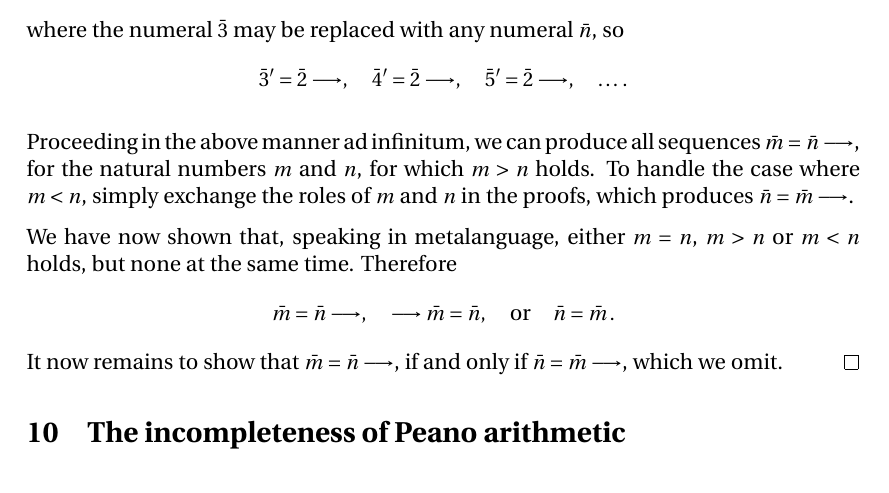
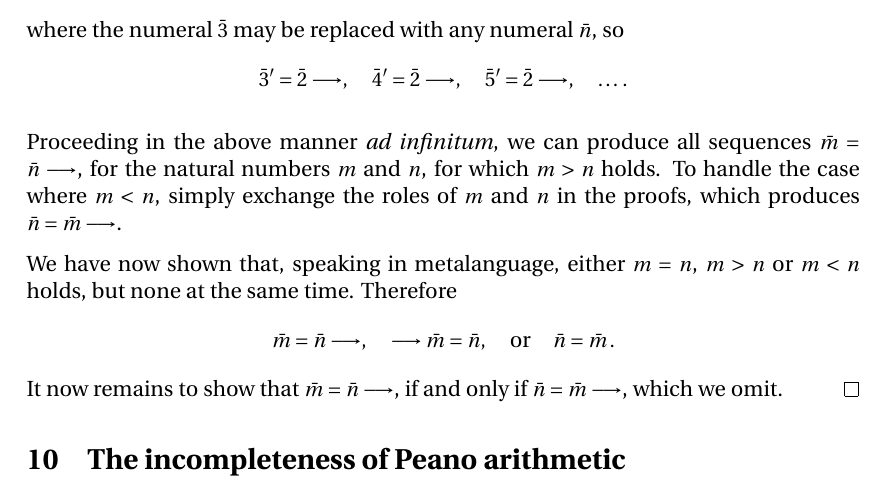
Before and after one commit to SeSodesa/tau-proof-theory-lecture-notes, a LaTeX document (main.tex, which reads sections/09.tex): part of page 41 of 54, cut so that both start at the same text. Compiled offline with XeLaTeX.

Commit message:
sections/09: emphasize «ad infinitum»

```diff
--- a/sections/09.tex
+++ b/sections/09.tex
@@ -296,7 +296,7 @@ are numerals, then
         \ldots\,.
     \end{equation*}
 
-    Proceeding in the above manner ad infinitum,
+    Proceeding in the above manner \emph{ad infinitum},
     we can produce all sequences \(\bar m=\bar n\seq\),
     for the natural numbers \(m\) and \(n\), for which \(m > n\) holds.
     To handle the case where \(m < n\), simply exchange the roles
```
